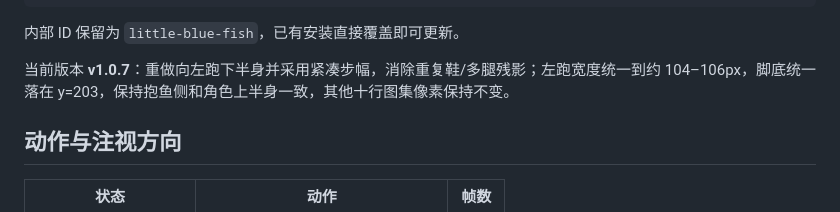
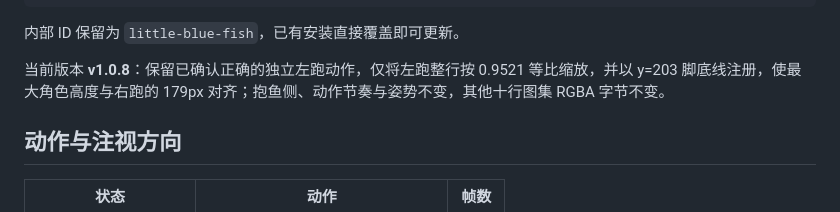
Before and after one commit to yeyoushen-03/codex-bingyuzi-pet, a Markdown page: README.md, the part around the change. Rendered like a GitHub page.

Commit message:
fix: calibrate left-run character size

```diff
--- a/README.md
+++ b/README.md
@@ -31,7 +31,7 @@ cp codex-bingyuzi-pet/pet.json codex-bingyuzi-pet/spritesheet.webp "${CODEX_HOME
 
 内部 ID 保留为 `little-blue-fish`，已有安装直接覆盖即可更新。
 
-当前版本 **v1.0.7**：重做向左跑下半身并采用紧凑步幅，消除重复鞋/多腿残影；左跑宽度统一到约 104–106px，脚底统一落在 y=203，保持抱鱼侧和角色上半身一致，其他十行图集像素保持不变。
+当前版本 **v1.0.8**：保留已确认正确的独立左跑动作，仅将左跑整行按 0.9521 等比缩放，并以 y=203 脚底线注册，使最大角色高度与右跑的 179px 对齐；抱鱼侧、动作节奏与姿势不变，其他十行图集 RGBA 字节不变。
 
 ## 动作与注视方向
 
```
Also changed, not shown: assets/previews/left-right-synchronized.gif, 5 other files.
